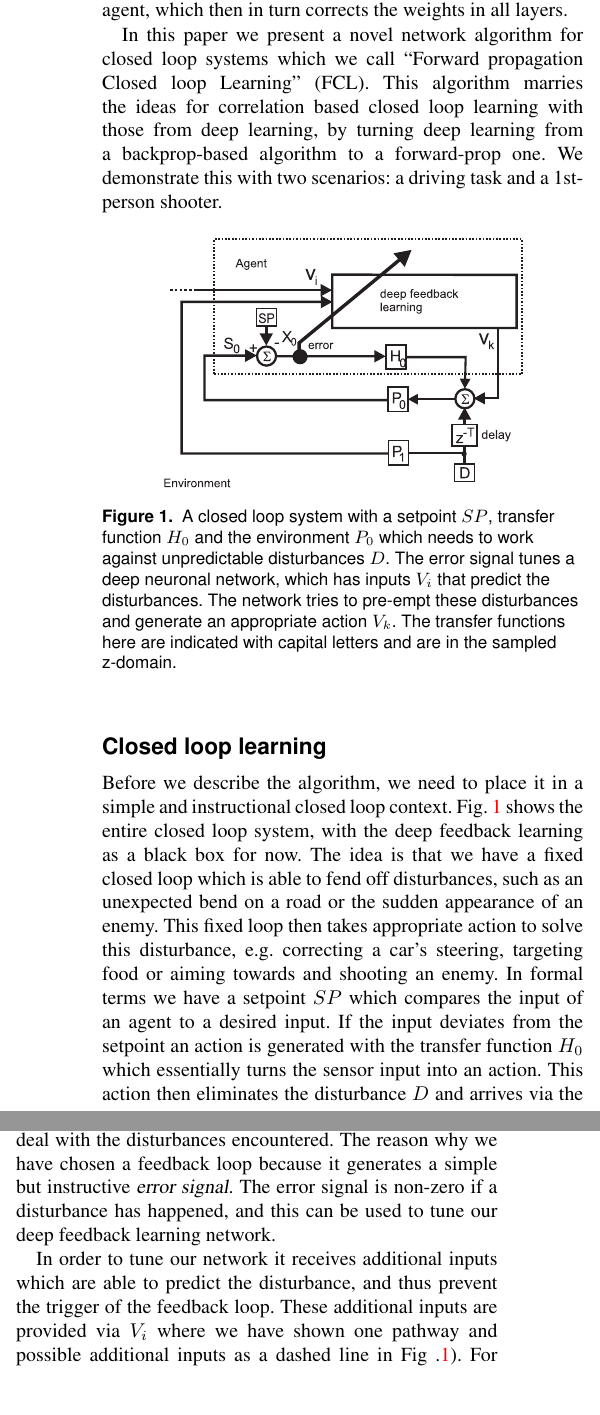
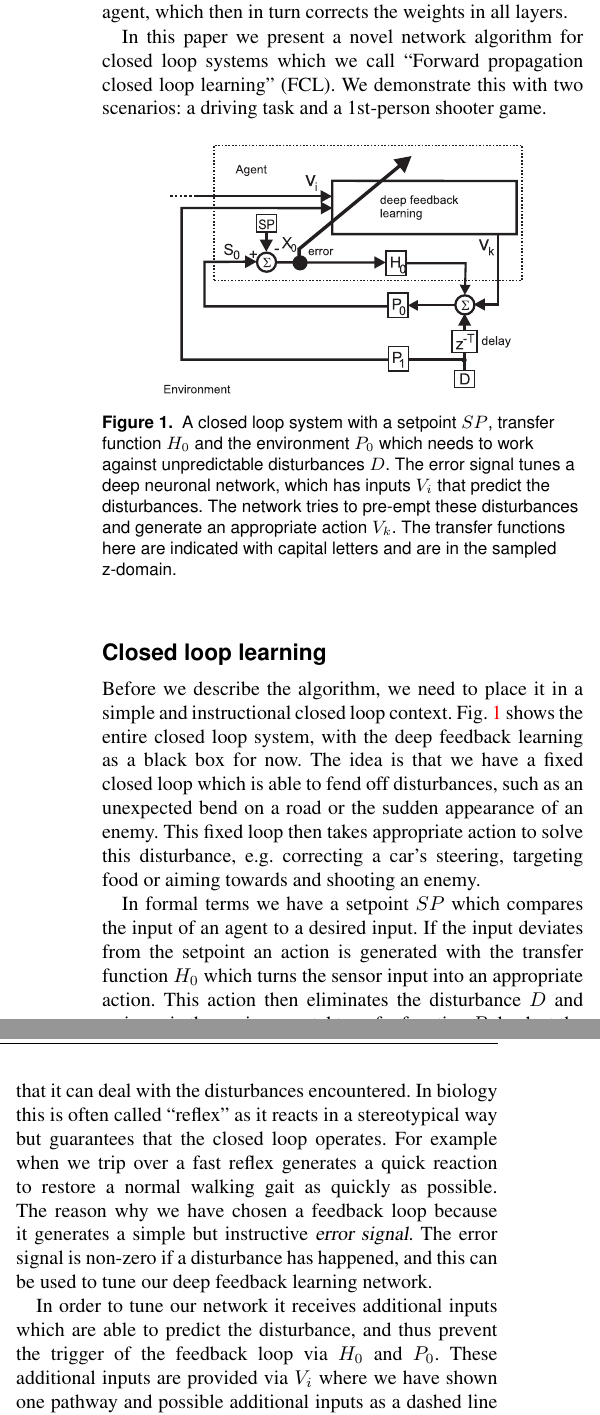
Before and after one commit to glasgowneuro/feedforward_closedloop_learning, a LaTeX document (sab/sab_submission.tex): two parts of the columns of page 2 of 9, joined at a grey line, cut so that both start at the same text. Compiled offline with pdfLaTeX.

Commit message:
De-deeped the text... ;)

```diff
--- a/sab/sab_submission.tex
+++ b/sab/sab_submission.tex
@@ -124,13 +122,9 @@ action and this will feed back to the input of the agent, which then
 in turn corrects the weights in all layers.
 
 In this paper we present a novel network algorithm for closed loop
-systems which we call ``Forward propagation Closed loop Learning''
-(FCL). This algorithm marries the ideas for correlation based closed
-loop learning with those from deep learning, by turning deep learning
-from a backprop-based algorithm to a forward-prop one. We demonstrate
-this with two scenarios: a driving task and a 1st-person shooter.
-
-
+systems which we call ``Forward propagation closed loop learning''
+(FCL). We demonstrate this with two scenarios: a driving task and a
+1st-person shooter game.
 
 
 \begin{figure}[!ht]
@@ -155,9 +149,7 @@ box for now. The idea is that we have a fixed closed loop which is
 able to fend off disturbances, such as an unexpected bend on a road or
 the sudden appearance of an enemy. This fixed loop then takes
 appropriate action to solve this disturbance, e.g. correcting a car's
-steering, targeting food or aiming towards and shooting an enemy. In
-formal terms we have a setpoint $SP$ which compares the input of an
+steering, targeting food or aiming towards and shooting an enemy.
+
+In formal terms we have a setpoint $SP$ which compares the input of an
 agent to a desired input. If the input deviates from the setpoint an
-action is generated with the transfer function $H_0$ which essentially
-turns the sensor input into an action. This action then eliminates the
-disturbance $D$ and arrives via the environmental transfer function
@@ -167,5 +156,3 @@ disturbance has occurred. Such a reaction is rigid and designed in a
-way that it can deal with the disturbances encountered.  The reason
-why we have chosen a feedback loop because it generates a simple but
-instructive \textsl{error signal}. The error signal is non-zero if a
-disturbance has happened, and this can be used to tune our deep
-feedback learning network.
+action is generated with the transfer function $H_0$ which turns the
+sensor input into an appropriate action. This action then eliminates
+the disturbance $D$ and arrives via the environmental transfer
@@ -172,12 +162,22 @@ feedback learning network.
+designed in a way that it can deal with the disturbances
+encountered. In biology this is often called ``reflex'' as it reacts
+in a stereotypical way but guarantees that the closed loop
+operates. For example when we trip over a fast reflex generates a
+quick reaction to restore a normal walking gait as quickly as
+possible. The reason why we have chosen a feedback loop because it
+generates a simple but instructive \textsl{error signal}. The error
+signal is non-zero if a disturbance has happened, and this can be used
+to tune our deep feedback learning network.
 
 In order to tune our network it receives additional inputs which are
 able to predict the disturbance, and thus prevent the trigger of the
-feedback loop. These additional inputs are provided via $V_i$ where we
-have shown one pathway and possible additional inputs as a dashed line
-in Fig~.\ref{closed_loop}). For example a video camera or eyes can
-provide images of the way ahead, or of an enemy prior to
-attacking. Our algorithm has the task of using the error signal to
-tune its network and to minimise this error, as described next.
+feedback loop via $H_0$ and $P_0$. These additional inputs are
+provided via $V_i$ where we have shown one pathway and possible
+additional inputs as a dashed line in Fig~.\ref{closed_loop}). For
+example a video camera or eyes can provide images of the way ahead, or
+of an enemy prior to attacking. Our algorithm has the task of using
+the error signal to tune its network and to minimise this error, as
+described next.
 
 \begin{figure}[!ht]
   \centering
```
Also changed, not shown: sab/sab_submission.tex (61 more changed lines).
